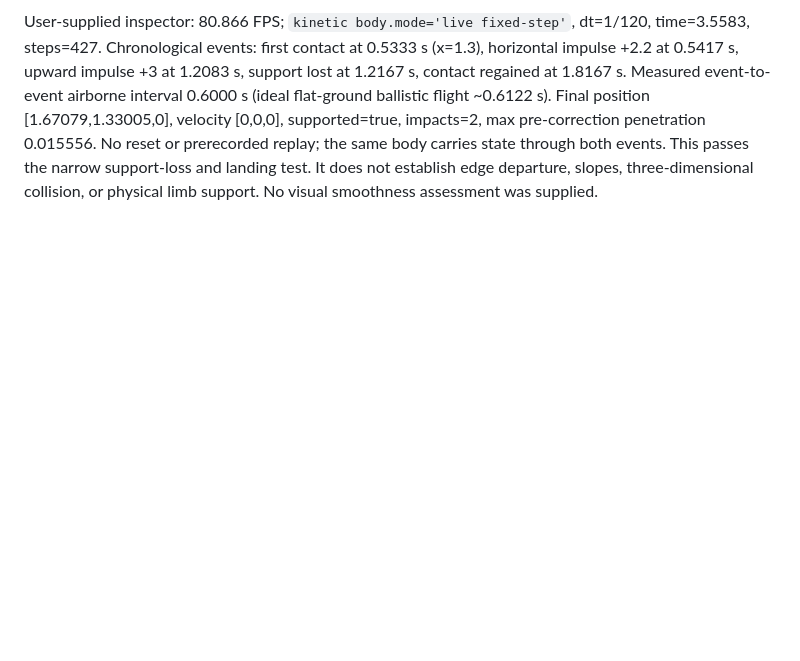
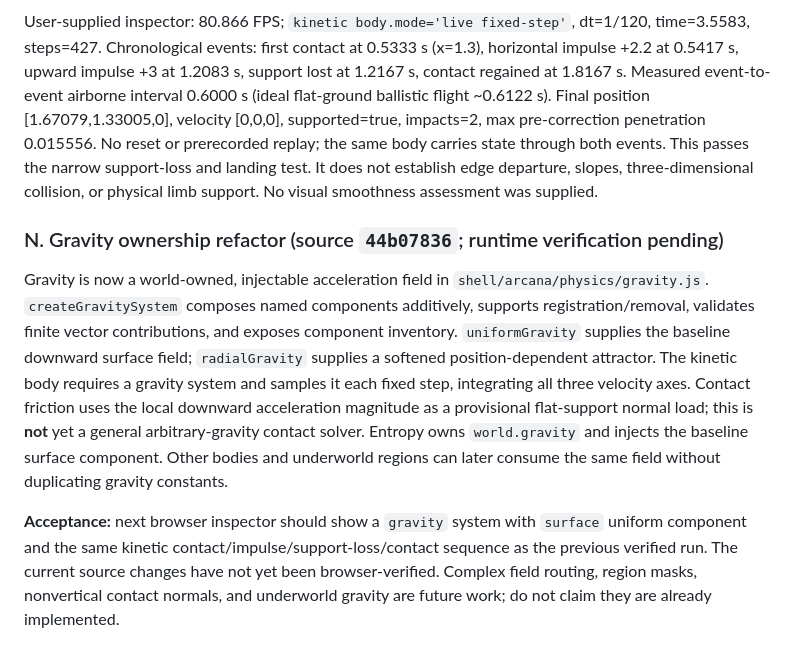
Before and after one commit to bonoj/Abyss, a Markdown page: shell/LOCOMOTION.md, the part around the change. Drawn GitHub-style; blank space fills up the shorter version.

Commit message:
docs: record gravity component/system ownership and verification limits

```diff
--- a/shell/LOCOMOTION.md
+++ b/shell/LOCOMOTION.md
@@ -209,3 +209,10 @@ After the browser-verified drop and frictional slide, Entropy applies one upward
 ### M. Browser-observed flight and landing (executing build `c4b29268465ce8b26ccacfd86059df9722679b36`)
 
 User-supplied inspector: 80.866 FPS; `kinetic body.mode='live fixed-step'`, dt=1/120, time=3.5583, steps=427. Chronological events: first contact at 0.5333 s (x=1.3), horizontal impulse +2.2 at 0.5417 s, upward impulse +3 at 1.2083 s, support lost at 1.2167 s, contact regained at 1.8167 s. Measured event-to-event airborne interval 0.6000 s (ideal flat-ground ballistic flight ~0.6122 s). Final position [1.67079,1.33005,0], velocity [0,0,0], supported=true, impacts=2, max pre-correction penetration 0.015556. No reset or prerecorded replay; the same body carries state through both events. This passes the narrow support-loss and landing test. It does not establish edge departure, slopes, three-dimensional collision, or physical limb support. No visual smoothness assessment was supplied.
+
+
+### N. Gravity ownership refactor (source `44b07836`; runtime verification pending)
+
+Gravity is now a world-owned, injectable acceleration field in `shell/arcana/physics/gravity.js`. `createGravitySystem` composes named components additively, supports registration/removal, validates finite vector contributions, and exposes component inventory. `uniformGravity` supplies the baseline downward surface field; `radialGravity` supplies a softened position-dependent attractor. The kinetic body requires a gravity system and samples it each fixed step, integrating all three velocity axes. Contact friction uses the local downward acceleration magnitude as a provisional flat-support normal load; this is **not** yet a general arbitrary-gravity contact solver. Entropy owns `world.gravity` and injects the baseline surface component. Other bodies and underworld regions can later consume the same field without duplicating gravity constants.
+
+**Acceptance:** next browser inspector should show a `gravity` system with `surface` uniform component and the same kinetic contact/impulse/support-loss/contact sequence as the previous verified run. The current source changes have not yet been browser-verified. Complex field routing, region masks, nonvertical contact normals, and underworld gravity are future work; do not claim they are already implemented.
```
